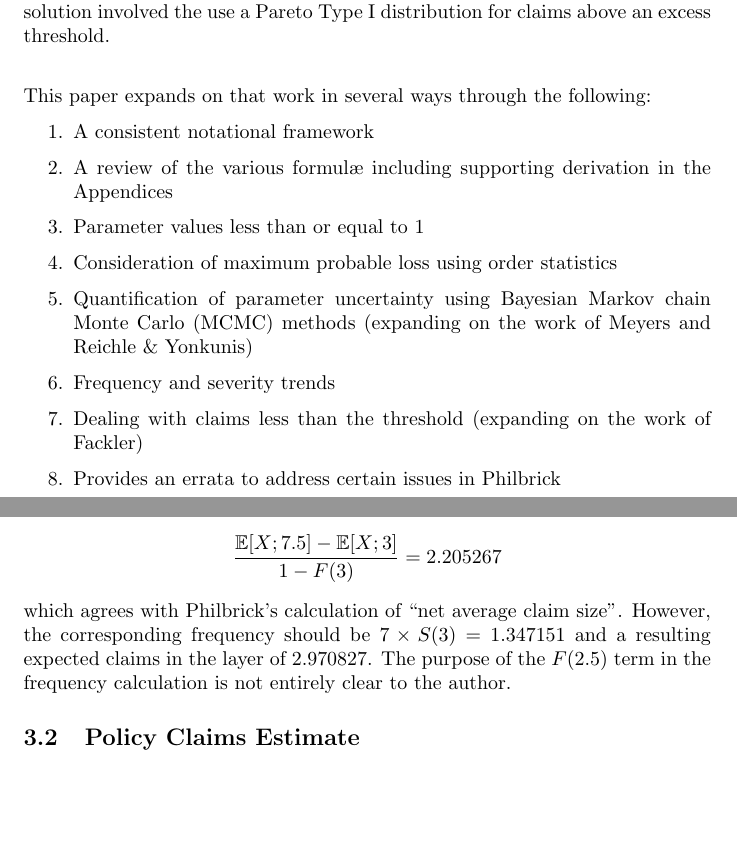
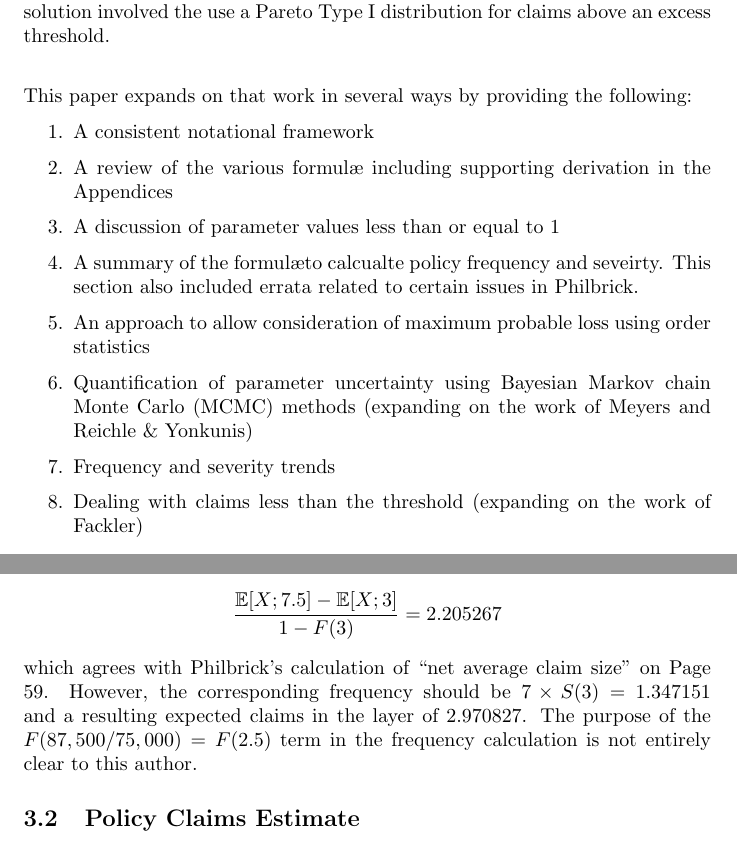
Before and after one commit to rajesh06/Pareto, a LaTeX paper (TheParetoPaper.tex): two parts of pages 1 and 5 of 9, joined at a grey line, cut so that both start at the same text, the shorter picture padded with empty space. Compiled offline with pdfLaTeX.

Commit message:
Continuous Integration

```diff
--- a/TheParetoPaper.tex
+++ b/TheParetoPaper.tex
@@ -27,16 +27,16 @@ In one of his seminal works, Stephen W. Philbrick proposed an elegant solution t
 \section{Introduction}
 In one of his seminal works, Stephen W. Philbrick\cite{Philbrick} proposed an elegant solution to the complex problem of modeling claims amounts in excess layers. That solution involved the use a Pareto Type I distribution for claims above an excess threshold.\\
 
-This paper expands on that work in several ways through the following:
+This paper expands on that work in several ways by providing the following:
 \begin{enumerate}
 	\item A consistent notational framework
 	\item A review of the various formul\ae~including supporting derivation in the Appendices
-	\item Parameter values less than or equal to 1
-	\item Consideration of maximum probable loss using order statistics
+	\item A discussion of parameter values less than or equal to 1
+	\item A summary of the formul\ae to calcualte policy frequency and seveirty. This section also included  errata related to certain issues in Philbrick.
+	\item An approach to allow consideration of maximum probable loss using order statistics
 	\item Quantification of parameter uncertainty using Bayesian Markov chain Monte Carlo (MCMC) methods (expanding on the work of Meyers and Reichle \& Yonkunis)
 	\item Frequency and severity trends
 	\item Dealing with claims less than the threshold (expanding on the work of Fackler)
-	\item Provides an errata to address certain issues in Philbrick
 \end{enumerate}
 \section{The \emph{Single Parameter} Pareto}
 Philbrick's Single Parameter Pareto (SPP) is a special case of the Pareto Type I distribution which has the following cumulative distribution function:
@@ -157,13 +157,13 @@ The error occurs when the example is extended to calculate claims in the layer f
 \mathbb{E}[X;3] &= 1.845299\nonumber\\
 \mathbb{E}[X;7.5] &= 2.269703\nonumber\\
 F(3) &= 0.8075499\nonumber\\
-S(3) &= 0.1924501\nonumber
-\end{align}.
+S(3) &= 0.1924501\nonumber.
+\end{align}
 With that we have average claim amounts in the layer at
 \begin{equation}
 \frac{\mathbb{E}[X;7.5] - \mathbb{E}[X;3]}{1 - F(3)} = 2.205267 \nonumber
 \end{equation}
-which agrees with Philbrick's calculation of ``net average claim size''. However, the corresponding frequency should be $ 7 \times S(3)$ = 1.347151 and a resulting expected claims in the layer of 2.970827. The purpose of the $F(2.5)$ term in the frequency calculation is not entirely clear to the author.
+which agrees with Philbrick's calculation of ``net average claim size'' on Page 59. However, the corresponding frequency should be $ 7 \times S(3)$ = 1.347151 and a resulting expected claims in the layer of 2.970827. The purpose of the $F(87,500/75,000) = F(2.5)$ term in the frequency calculation is not entirely clear to this author.
 
 \subsection{Policy Claims Estimate}
 The purpose of the Philbrick calculation was likely demonstrate that the average claim size in the layer between $AP$ and $L$ was equal to the expected value of claims limited to $L / AP$ net of the lower bound but multiplied by $AP$. The latter is calculated as Equation (\ref{eqntx:ParetoLEV}) $- 1$ which simplifies to:
```
Also changed, not shown: TheParetoPaper.tex (4 more changed lines).
